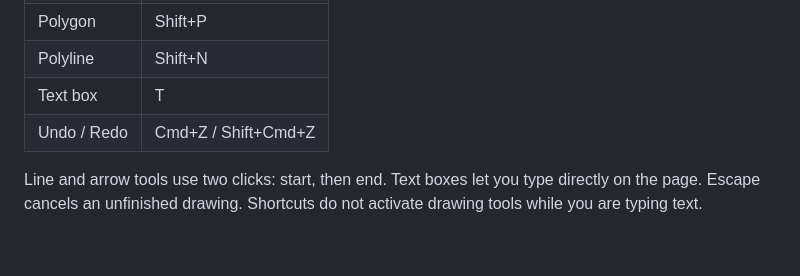
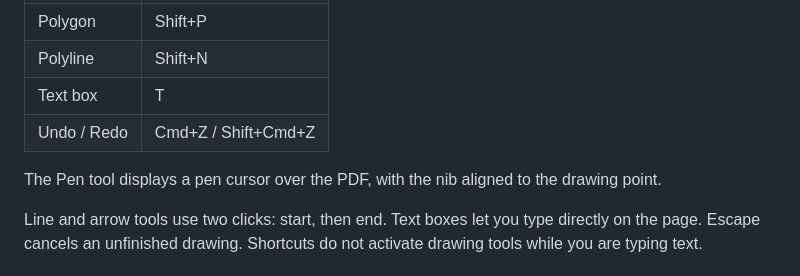
Before and after one commit to dansc89/Drawbridge, a Markdown page: README.md, the part around the change. Rendered like a GitHub page; blank space fills up the shorter version.

Commit message:
Document dedicated Pen tool cursor

```diff
--- a/README.md
+++ b/README.md
@@ -54,6 +54,8 @@ The [user manual](USER_MANUAL.md) covers navigation, page/bookmark deletion, sav
 | Text box | T |
 | Undo / Redo | Cmd+Z / Shift+Cmd+Z |
 
+The Pen tool displays a pen cursor over the PDF, with the nib aligned to the drawing point.
+
 Line and arrow tools use two clicks: start, then end. Text boxes let you type directly on the page. Escape cancels an unfinished drawing. Shortcuts do not activate drawing tools while you are typing text.
 
 ## Current limits
```
